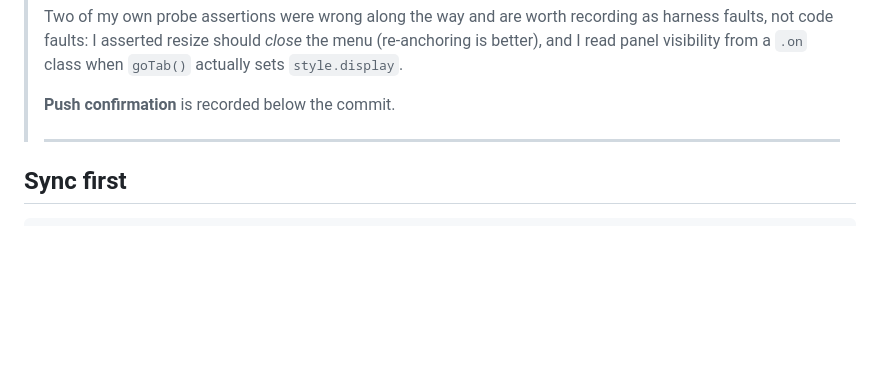
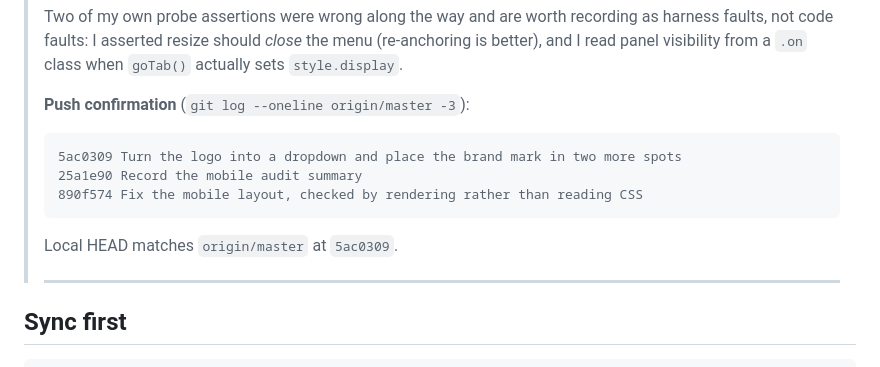
Before and after one commit to billmalone123/monk-mode, a Markdown page: PROMPT_logo_dropdown_branding.md, the part around the change. Drawn GitHub-style; blank space fills up the shorter version.

Commit message:
Record the logo dropdown push confirmation
Co-Authored-By: Claude Opus 5 <noreply@anthropic.com>

````diff
--- a/PROMPT_logo_dropdown_branding.md
+++ b/PROMPT_logo_dropdown_branding.md
@@ -47,7 +47,15 @@
 >
 > Two of my own probe assertions were wrong along the way and are worth recording as harness faults, not code faults: I asserted resize should *close* the menu (re-anchoring is better), and I read panel visibility from a `.on` class when `goTab()` actually sets `style.display`.
 >
-> **Push confirmation** is recorded below the commit.
+> **Push confirmation** (`git log --oneline origin/master -3`):
+>
+> ```
+> 5ac0309 Turn the logo into a dropdown and place the brand mark in two more spots
+> 25a1e90 Record the mobile audit summary
+> 890f574 Fix the mobile layout, checked by rendering rather than reading CSS
+> ```
+>
+> Local HEAD matches `origin/master` at `5ac0309`.
 >
 > ---
 >
````
